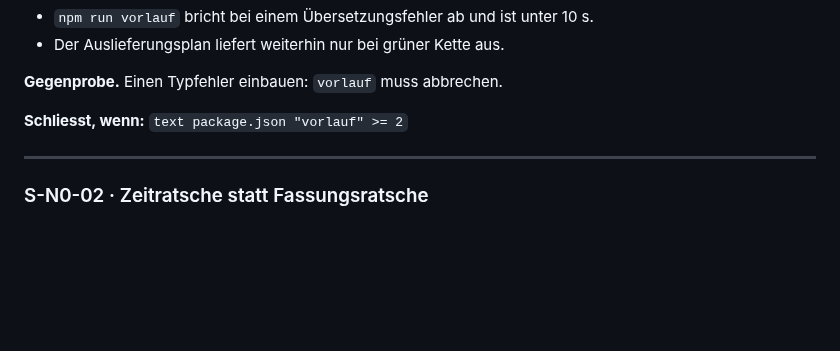
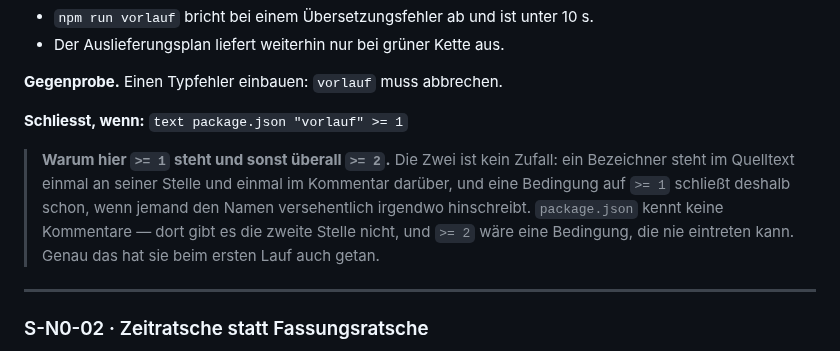
Before and after one commit to Bluefield-Solutions/towerfront, a Markdown page: docs/Towerfront-STORIES.md, the part around the change. GitHub-like rendering; blank space fills up the shorter version.

Commit message:
S-N0-01: Schliessbedingung berichtigt - package.json kennt keine Kommentare
Die Bedingung stand auf `>= 2`. Die Zwei ist sonst kein Zufall: ein
Bezeichner steht im Quelltext einmal an seiner Stelle und einmal im Kommentar
darueber, und `>= 1` schloesse schon, wenn jemand den Namen versehentlich
irgendwo hinschreibt.

In package.json gibt es keine Kommentare - dort war `>= 2` eine Bedingung,
die nie eintreten kann. Genau das hat sie beim ersten Lauf getan: die Story
war fertig und galt weiter als offen.

Co-Authored-By: Claude Opus 5 <noreply@anthropic.com>
Claude-Session: https://claude.ai/code/session_01H4XdcJbyXqWGRFh6G25626

```diff
--- a/docs/Towerfront-STORIES.md
+++ b/docs/Towerfront-STORIES.md
@@ -67,7 +67,15 @@ beginnt — ein roter Lauf ist die nächste Runde.
 
 **Gegenprobe.** Einen Typfehler einbauen: `vorlauf` muss abbrechen.
 
-**Schliesst, wenn:** `text package.json "vorlauf" >= 2`
+**Schliesst, wenn:** `text package.json "vorlauf" >= 1`
+
+> **Warum hier `>= 1` steht und sonst überall `>= 2`.** Die Zwei ist kein
+> Zufall: ein Bezeichner steht im Quelltext einmal an seiner Stelle und einmal
+> im Kommentar darüber, und eine Bedingung auf `>= 1` schließt deshalb schon,
+> wenn jemand den Namen versehentlich irgendwo hinschreibt. `package.json`
+> kennt keine Kommentare — dort gibt es die zweite Stelle nicht, und `>= 2`
+> wäre eine Bedingung, die nie eintreten kann. Genau das hat sie beim ersten
+> Lauf auch getan.
 
 ---
 
```
